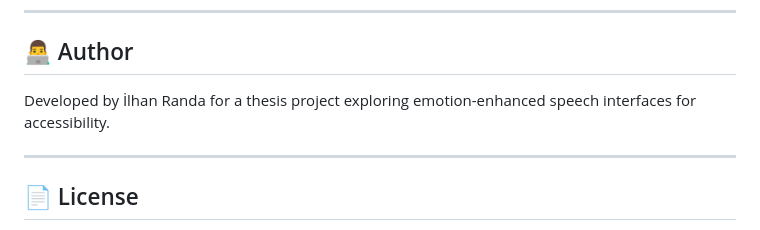
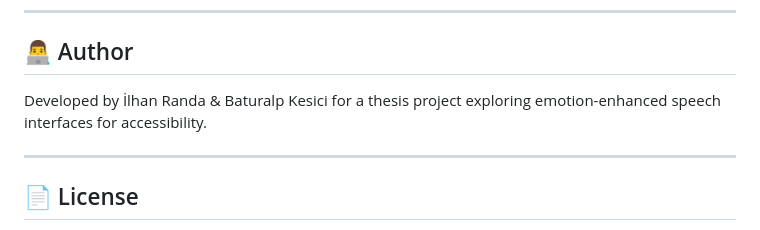
Before and after one commit to ilhan2651/ThesisProject, a Markdown page: README.md, the part around the change printed below. Rendered like a GitHub page.

```diff
--- a/README.md
+++ b/README.md
@@ -146,7 +146,7 @@ curl -X POST -H "Content-Type: application/json" \
 
 ## 👨‍💻 Author
 
-Developed by İlhan Randa  for a thesis project exploring emotion-enhanced speech interfaces for accessibility.
+Developed by İlhan Randa & Baturalp Kesici  for a thesis project exploring emotion-enhanced speech interfaces for accessibility.
 
 ---
 
```
Also changed, not shown: other parts of README.md (+5 -0 lines).
